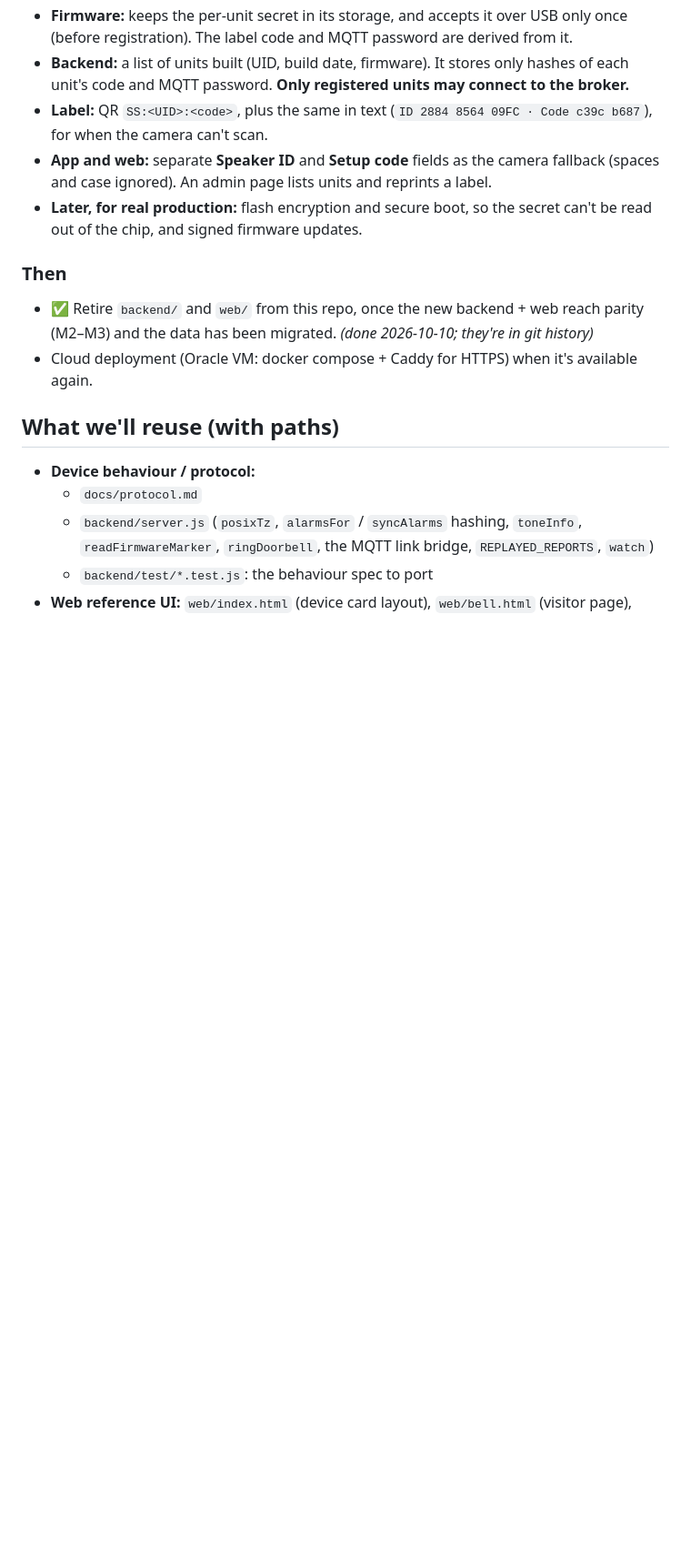
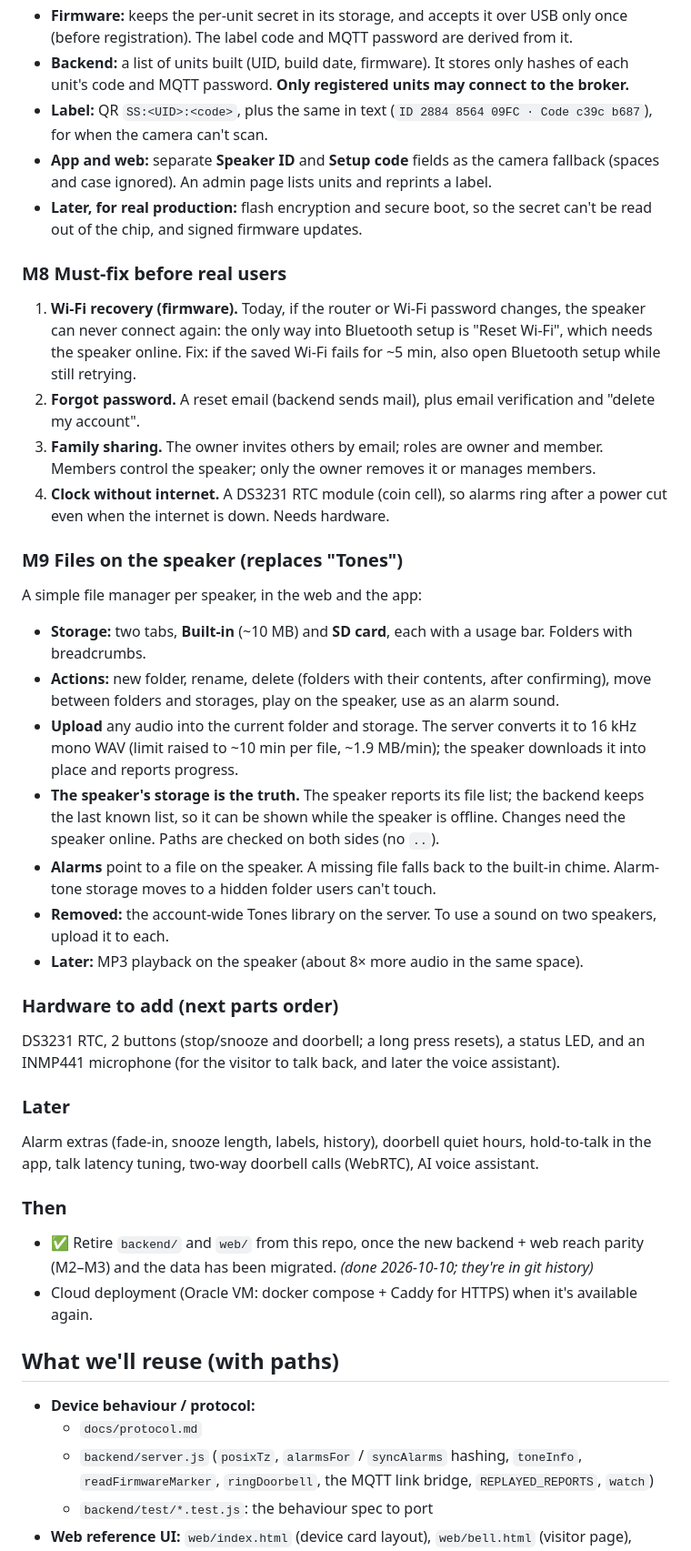
Before and after one commit to majharuli0/smart-speaker-esp32, a Markdown page: docs/APP_PLAN.md, the part around the change. Shown at 91% size. Drawn GitHub-style; blank space fills up the shorter version.

Commit message:
docs: plan M8 must-fixes (Wi-Fi recovery, forgot password, sharing, RTC) and M9 files on the speaker

```diff
--- a/docs/APP_PLAN.md
+++ b/docs/APP_PLAN.md
@@ -153,6 +153,28 @@ Replaces the one `DEVICE_SECRET` shared by every speaker (a cracked speaker woul
 - **App and web:** separate **Speaker ID** and **Setup code** fields as the camera fallback (spaces and case ignored). An admin page lists units and reprints a label.
 - **Later, for real production:** flash encryption and secure boot, so the secret can't be read out of the chip, and signed firmware updates.
 
+### M8 Must-fix before real users
+1. **Wi-Fi recovery (firmware).** Today, if the router or Wi-Fi password changes, the speaker can never connect again: the only way into Bluetooth setup is "Reset Wi-Fi", which needs the speaker online. Fix: if the saved Wi-Fi fails for ~5 min, also open Bluetooth setup while still retrying.
+2. **Forgot password.** A reset email (backend sends mail), plus email verification and "delete my account".
+3. **Family sharing.** The owner invites others by email; roles are owner and member. Members control the speaker; only the owner removes it or manages members.
+4. **Clock without internet.** A DS3231 RTC module (coin cell), so alarms ring after a power cut even when the internet is down. Needs hardware.
+
+### M9 Files on the speaker (replaces "Tones")
+A simple file manager per speaker, in the web and the app:
+- **Storage:** two tabs, **Built-in** (~10 MB) and **SD card**, each with a usage bar. Folders with breadcrumbs.
+- **Actions:** new folder, rename, delete (folders with their contents, after confirming), move between folders and storages, play on the speaker, use as an alarm sound.
+- **Upload** any audio into the current folder and storage. The server converts it to 16 kHz mono WAV (limit raised to ~10 min per file, ~1.9 MB/min); the speaker downloads it into place and reports progress.
+- **The speaker's storage is the truth.** The speaker reports its file list; the backend keeps the last known list, so it can be shown while the speaker is offline. Changes need the speaker online. Paths are checked on both sides (no `..`).
+- **Alarms** point to a file on the speaker. A missing file falls back to the built-in chime. Alarm-tone storage moves to a hidden folder users can't touch.
+- **Removed:** the account-wide Tones library on the server. To use a sound on two speakers, upload it to each.
+- **Later:** MP3 playback on the speaker (about 8× more audio in the same space).
+
+### Hardware to add (next parts order)
+DS3231 RTC, 2 buttons (stop/snooze and doorbell; a long press resets), a status LED, and an INMP441 microphone (for the visitor to talk back, and later the voice assistant).
+
+### Later
+Alarm extras (fade-in, snooze length, labels, history), doorbell quiet hours, hold-to-talk in the app, talk latency tuning, two-way doorbell calls (WebRTC), AI voice assistant.
+
 ### Then
 - ✅ Retire `backend/` and `web/` from this repo, once the new backend + web reach parity (M2–M3) and the data has been migrated. *(done 2026-10-10; they're in git history)*
 - Cloud deployment (Oracle VM: docker compose + Caddy for HTTPS) when it's available again.
```
